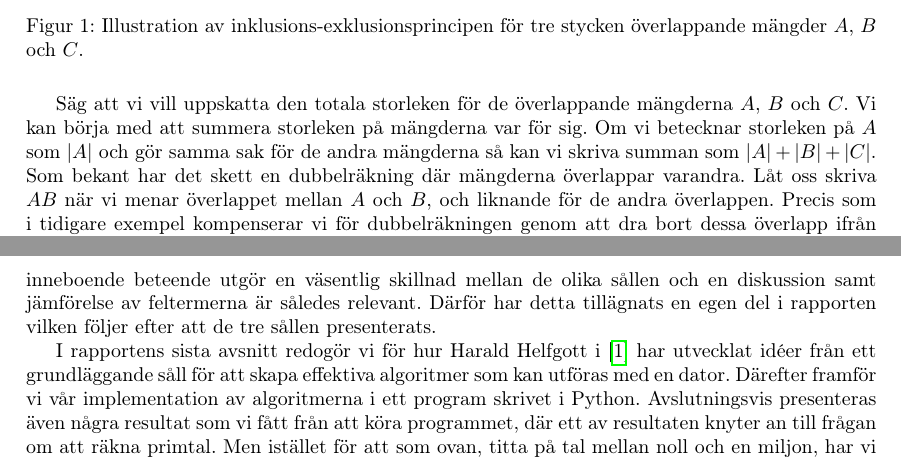
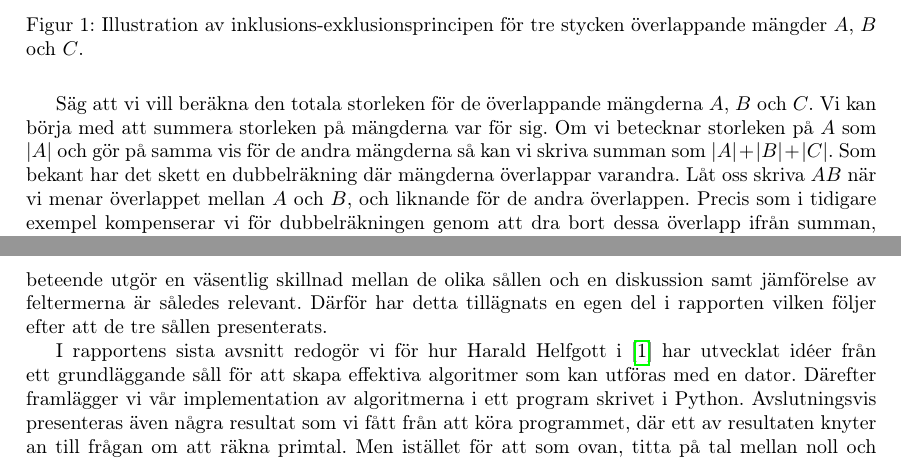
Before and after one commit to ElComadore/Matematiska-S-ll, a LaTeX paper (main.tex, which reads nils/popular.tex): two parts of pages 6 and 7 of 38, joined at a grey line, cut so that both start at the same text. Compiled offline with pdfLaTeX.

Commit message:
Updates from Overleaf

```diff
--- a/nils/popular.tex
+++ b/nils/popular.tex
@@ -40,9 +40,9 @@ Den generella idén här kallas för \textit{inklusions-exklusionsprincipen} och
 \end{figure}
 \end{comment}
 
-Säg att vi vill uppskatta den totala storleken för de överlappande mängderna $A$, $B$ och $C$.
+Säg att vi vill beräkna den totala storleken för de överlappande mängderna $A$, $B$ och $C$.
 Vi kan börja med att summera storleken på mängderna var för sig.
-Om vi betecknar storleken på $A$ som $|A|$ och gör samma sak för de andra mängderna så kan vi skriva summan som $|A|+|B|+|C|$.
+Om vi betecknar storleken på $A$ som $|A|$ och gör på samma vis för de andra mängderna så kan vi skriva summan som $|A|+|B|+|C|$.
 Som bekant har det skett en dubbelräkning där mängderna överlappar varandra.
 Låt oss skriva $AB$ när vi menar överlappet mellan $A$ och $B$, och liknande för de andra överlappen.
 Precis som i tidigare exempel kompenserar vi för dubbelräkningen genom att dra bort dessa överlapp ifrån summan, vilket ger oss $|A|+|B|+|C|-|AB|-|BC|-|AC|$.
@@ -63,11 +63,11 @@ I denna rapport presenteras tre stycken såll;
 \textit{Eratosthenes generaliserade såll}, \textit{Bruns såll} samt \textit{Selbergs såll} som alla bygger på idéer liknande det vi har sett här.
 Gemensamt för de tre sållen är att de inte ger något exakt svar, då det ofta är opraktiskt och ibland även omöjligt att erhålla ett sådant.
 Istället får vi nöja oss med approximationer, vilket ändå kan vara användbart förutsatt att vi känner till storleken på uppskattningens fel.
-Dessa feltermer och deras inneboende beteende utgör en väsentlig skillnad mellan de olika sållen och en diskussion samt jämförelse av feltermerna är således relevant. Därför har detta tillägnats en egen del i rapporten vilken följer efter att de tre sållen presenterats.
+Dessa feltermer och deras beteende utgör en väsentlig skillnad mellan de olika sållen och en diskussion samt jämförelse av feltermerna är således relevant. Därför har detta tillägnats en egen del i rapporten vilken följer efter att de tre sållen presenterats.
 
 
 I rapportens sista avsnitt redogör vi för hur Harald Helfgott i \cite{HaraldSieve} har utvecklat idéer från ett grundläggande såll för att skapa effektiva algoritmer som kan utföras med en dator.
-Därefter framför vi vår implementation av algoritmerna i ett program skrivet i Python.
+Därefter framlägger vi vår implementation av algoritmerna i ett program skrivet i Python.
 Avslutningsvis presenteras även några resultat som vi fått från att köra programmet,
 där ett av resultaten knyter an till frågan om att räkna primtal.
 Men istället för att som ovan, titta på tal mellan noll och en miljon, har vi valt att svara på frågan för ett intervall med mittpunkt i $10^{19}$ och en bredd på $2.5\times10^9$.
```
